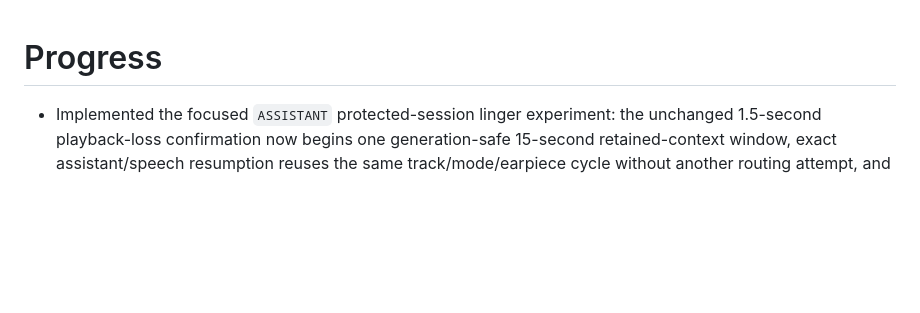
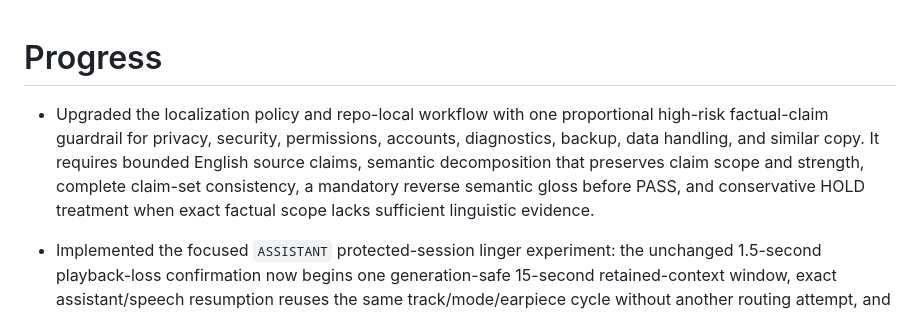
Before and after one commit to lukaszpeciak91-sys/private-audio-router, a Markdown page: docs/PROGRESS.md, the part around the change. Drawn GitHub-style; blank space fills up the shorter version.

```diff
--- a/docs/PROGRESS.md
+++ b/docs/PROGRESS.md
@@ -1,4 +1,6 @@
 # Progress
+
+- Upgraded the localization policy and repo-local workflow with one proportional high-risk factual-claim guardrail for privacy, security, permissions, accounts, diagnostics, backup, data handling, and similar copy. It requires bounded English source claims, semantic decomposition that preserves claim scope and strength, complete claim-set consistency, a mandatory reverse semantic gloss before PASS, and conservative HOLD treatment when exact factual scope lacks sufficient linguistic evidence.
 
 - Implemented the focused `ASSISTANT` protected-session linger experiment: the unchanged 1.5-second playback-loss confirmation now begins one generation-safe 15-second retained-context window, exact assistant/speech resumption reuses the same track/mode/earpiece cycle without another routing attempt, and expiry or safety/lifecycle overrides use existing ordered cleanup. Communication/browser classifiers and end behavior, Fake Phone, UI/locales, service state projection, and proximity mechanics are unchanged. Automated and physical validation remain to be recorded.
 
```
Also changed, not shown: docs/LOCALIZATION.md (+16 -0 lines), 1 other file.
